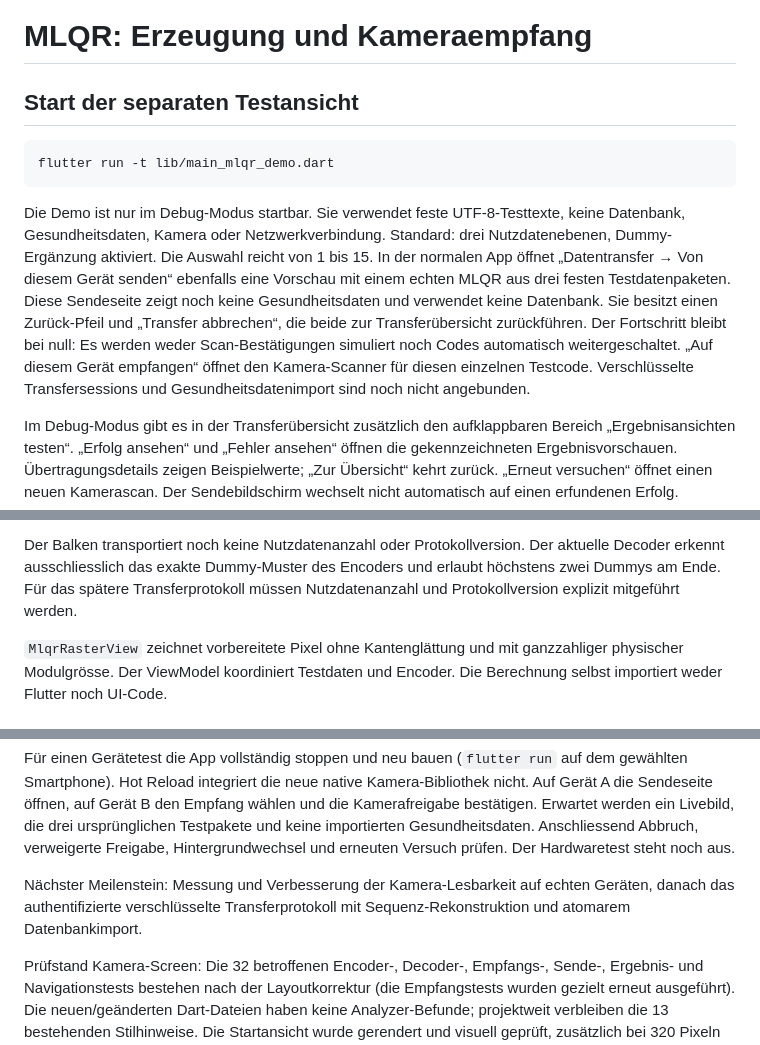
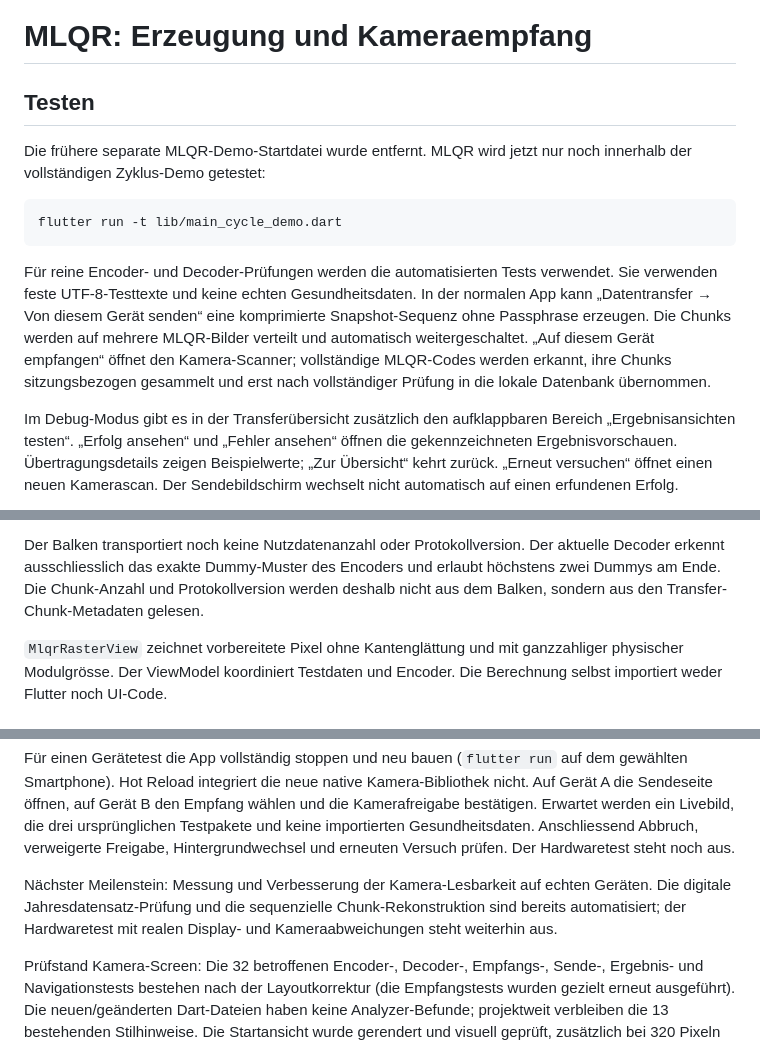
Before and after one commit to NasaboyZ/Regelm-ssig, a Markdown page: docs/entwicklung/mlqr_encoder.md, 3 parts joined by grey strips. GitHub-like rendering.

````diff
--- a/docs/entwicklung/mlqr_encoder.md
+++ b/docs/entwicklung/mlqr_encoder.md
@@ -1,23 +1,22 @@
 # MLQR: Erzeugung und Kameraempfang
 
-## Start der separaten Testansicht
+## Testen
+
+Die frühere separate MLQR-Demo-Startdatei wurde entfernt. MLQR wird jetzt nur
+noch innerhalb der vollständigen Zyklus-Demo getestet:
 
 ```sh
-flutter run -t lib/main_mlqr_demo.dart
+flutter run -t lib/main_cycle_demo.dart
 ```
 
-Die Demo ist nur im Debug-Modus startbar. Sie verwendet feste UTF-8-Testtexte,
-keine Datenbank, Gesundheitsdaten, Kamera oder Netzwerkverbindung. Standard:
-drei Nutzdatenebenen, Dummy-Ergänzung aktiviert. Die Auswahl reicht von 1 bis 15.
-In der normalen App öffnet „Datentransfer → Von diesem Gerät senden“ ebenfalls
-eine Vorschau mit einem echten MLQR aus drei festen Testdatenpaketen. Diese
-Sendeseite zeigt noch keine Gesundheitsdaten und verwendet keine Datenbank.
-Sie besitzt einen Zurück-Pfeil und „Transfer abbrechen“, die beide zur
-Transferübersicht zurückführen. Der Fortschritt bleibt bei null: Es werden
-weder Scan-Bestätigungen simuliert noch Codes automatisch weitergeschaltet.
-„Auf diesem Gerät empfangen“ öffnet den Kamera-Scanner für diesen einzelnen
-Testcode. Verschlüsselte Transfersessions und Gesundheitsdatenimport sind noch
-nicht angebunden.
+Für reine Encoder- und Decoder-Prüfungen werden die automatisierten Tests
+verwendet. Sie verwenden feste UTF-8-Testtexte und keine echten Gesundheitsdaten.
+In der normalen App kann „Datentransfer → Von diesem Gerät senden“ eine
+komprimierte Snapshot-Sequenz ohne Passphrase erzeugen. Die Chunks werden auf
+mehrere MLQR-Bilder verteilt und automatisch weitergeschaltet. „Auf diesem Gerät
+empfangen“ öffnet den Kamera-Scanner; vollständige MLQR-Codes werden erkannt,
+ihre Chunks sitzungsbezogen gesammelt und erst nach vollständiger Prüfung in die
+lokale Datenbank übernommen.
 
 Im Debug-Modus gibt es in der Transferübersicht zusätzlich den aufklappbaren
 Bereich „Ergebnisansichten testen“. „Erfolg ansehen“ und „Fehler ansehen“ öffnen
@@ -106,8 +108,9 @@ Paper-Abbildung. Der Kamera-Decoder verwendet genau diese Geometrie.
 
 Der Balken transportiert noch keine Nutzdatenanzahl oder Protokollversion.
 Der aktuelle Decoder erkennt ausschliesslich das exakte Dummy-Muster des
-Encoders und erlaubt höchstens zwei Dummys am Ende. Für das spätere
-Transferprotokoll müssen Nutzdatenanzahl und Protokollversion explizit mitgeführt werden.
+Encoders und erlaubt höchstens zwei Dummys am Ende. Die Chunk-Anzahl und
+Protokollversion werden deshalb nicht aus dem Balken, sondern aus den
+Transfer-Chunk-Metadaten gelesen.
 
 `MlqrRasterView` zeichnet vorbereitete Pixel ohne Kantenglättung und mit
 ganzzahliger physischer Modulgrösse. Der ViewModel koordiniert Testdaten und
@@ -238,8 +293,9 @@ Anschliessend Abbruch, verweigerte Freigabe, Hintergrundwechsel und erneuten
 Versuch prüfen. Der Hardwaretest steht noch aus.
 
 Nächster Meilenstein: Messung und Verbesserung der Kamera-Lesbarkeit auf echten
-Geräten, danach das authentifizierte verschlüsselte Transferprotokoll mit
-Sequenz-Rekonstruktion und atomarem Datenbankimport.
+Geräten. Die digitale Jahresdatensatz-Prüfung und die sequenzielle
+Chunk-Rekonstruktion sind bereits automatisiert; der Hardwaretest mit realen
+Display- und Kameraabweichungen steht weiterhin aus.
 
 Prüfstand Kamera-Screen: Die 32 betroffenen Encoder-, Decoder-, Empfangs-,
 Sende-, Ergebnis- und Navigationstests bestehen nach der Layoutkorrektur
````
Also changed, not shown: other parts of docs/entwicklung/mlqr_encoder.md (+65 -10 lines), docs/Entities/transferModelleEntry.md (+6 -3 lines), docs/entwicklung/sqlcipher_speicherung.md (+3 -5 lines).
